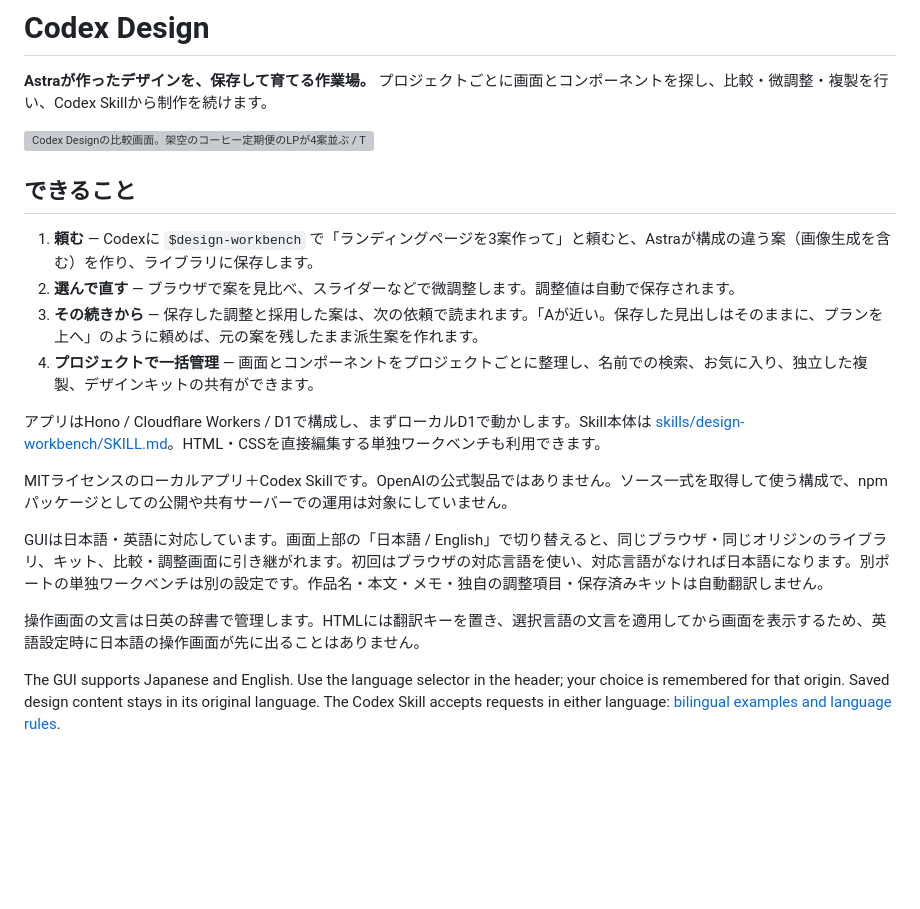
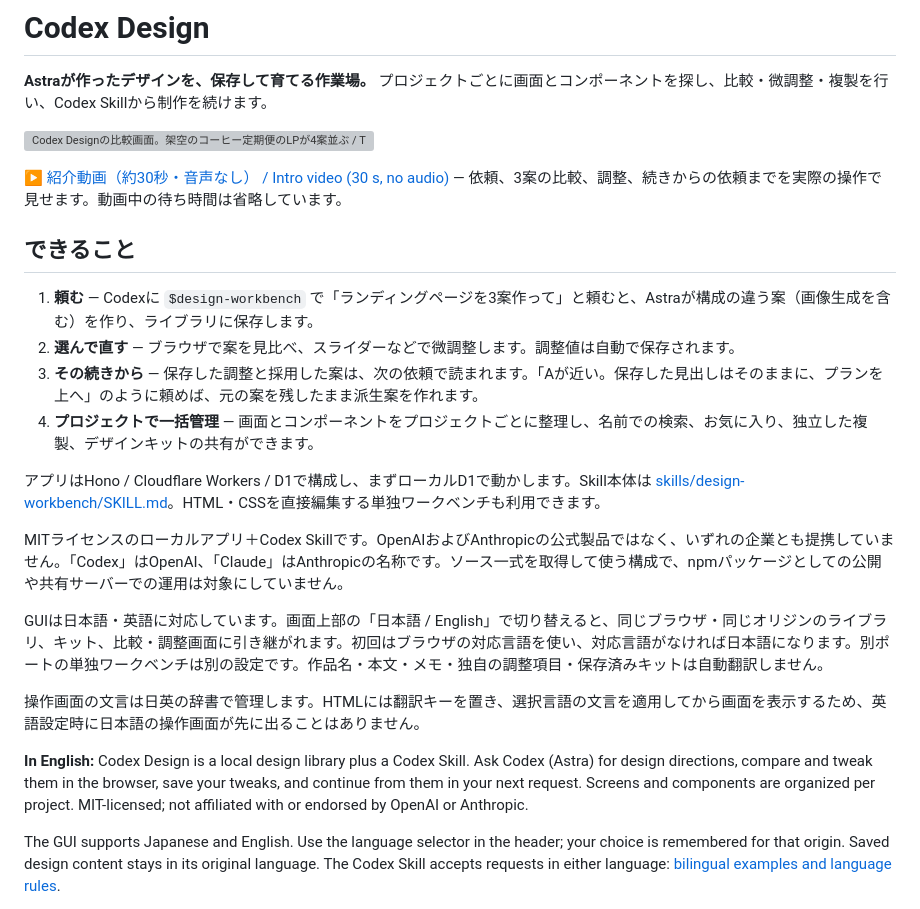
Before and after one commit to miryoku7/codex-design, a Markdown page: README.md, the part around the change. Drawn GitHub-style; blank space fills up the shorter version; grey boxes are pictures that could not be loaded.

Commit message:
docs: add intro video link, English summary and non-affiliation note

```diff
--- a/README.md
+++ b/README.md
@@ -3,6 +3,8 @@
 **Astraが作ったデザインを、保存して育てる作業場。** プロジェクトごとに画面とコンポーネントを探し、比較・微調整・複製を行い、Codex Skillから制作を続けます。
 
 ![Codex Designの比較画面。架空のコーヒー定期便のLPが4案並ぶ / The compare view showing four landing-page directions for a fictional coffee subscription](docs/images/compare.jpg)
+
+[▶ 紹介動画（約30秒・音声なし） / Intro video (30 s, no audio)](https://github.com/miryoku7/codex-design/releases/download/v0.1.0/codex-design-intro.mp4) — 依頼、3案の比較、調整、続きからの依頼までを実際の操作で見せます。動画中の待ち時間は省略しています。
 
 ## できること
 
@@ -14,11 +16,13 @@
 
 アプリはHono / Cloudflare Workers / D1で構成し、まずローカルD1で動かします。Skill本体は [skills/design-workbench/SKILL.md](skills/design-workbench/SKILL.md)。HTML・CSSを直接編集する単独ワークベンチも利用できます。
 
-MITライセンスのローカルアプリ＋Codex Skillです。OpenAIの公式製品ではありません。ソース一式を取得して使う構成で、npmパッケージとしての公開や共有サーバーでの運用は対象にしていません。
+MITライセンスのローカルアプリ＋Codex Skillです。OpenAIおよびAnthropicの公式製品ではなく、いずれの企業とも提携していません。「Codex」はOpenAI、「Claude」はAnthropicの名称です。ソース一式を取得して使う構成で、npmパッケージとしての公開や共有サーバーでの運用は対象にしていません。
 
 GUIは日本語・英語に対応しています。画面上部の「日本語 / English」で切り替えると、同じブラウザ・同じオリジンのライブラリ、キット、比較・調整画面に引き継がれます。初回はブラウザの対応言語を使い、対応言語がなければ日本語になります。別ポートの単独ワークベンチは別の設定です。作品名・本文・メモ・独自の調整項目・保存済みキットは自動翻訳しません。
 
 操作画面の文言は日英の辞書で管理します。HTMLには翻訳キーを置き、選択言語の文言を適用してから画面を表示するため、英語設定時に日本語の操作画面が先に出ることはありません。
+
+**In English:** Codex Design is a local design library plus a Codex Skill. Ask Codex (Astra) for design directions, compare and tweak them in the browser, save your tweaks, and continue from them in your next request. Screens and components are organized per project. MIT-licensed; not affiliated with or endorsed by OpenAI or Anthropic.
 
 The GUI supports Japanese and English. Use the language selector in the header; your choice is remembered for that origin. Saved design content stays in its original language. The Codex Skill accepts requests in either language: [bilingual examples and language rules](skills/design-workbench/references/language.md).
 
```
